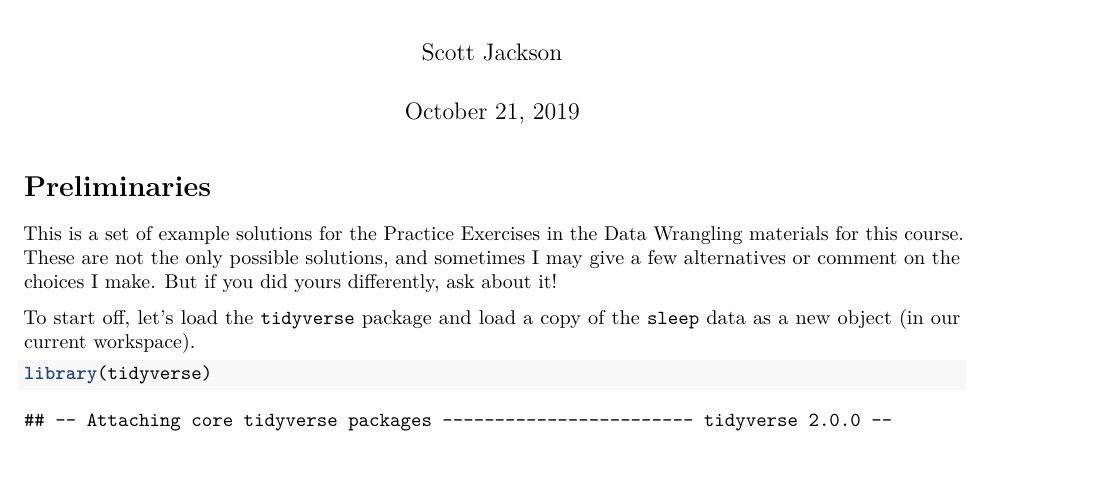
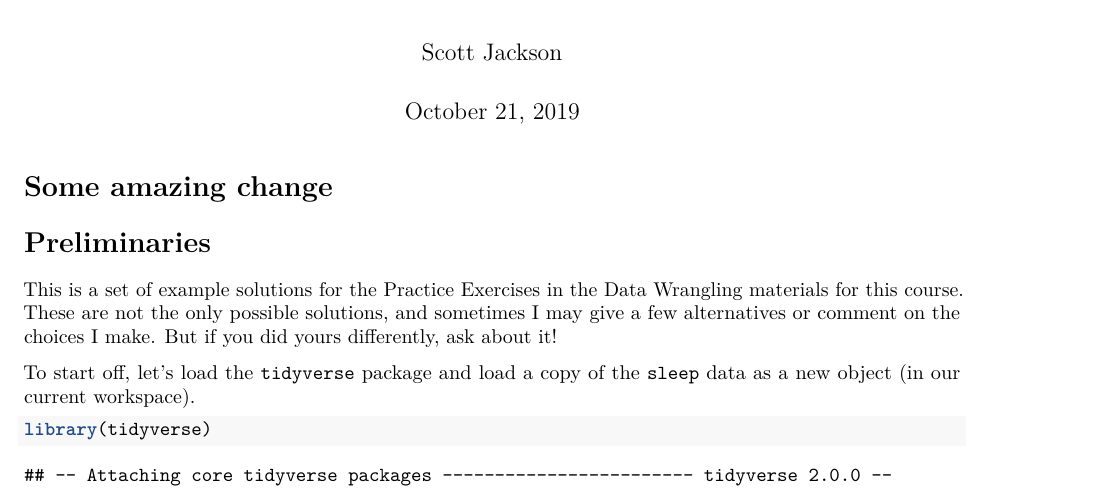
Before and after one commit to LSC-MEM-course/data-wrangling-assignment-ajohns51, an R Markdown document (data_wrangling_solutions.Rmd): part of page 1 of 13, cut so that both start at the same text, the shorter picture padded with empty space. Rendered offline with R 4.5, knitr and Pandoc, then LaTeX, with nearby package versions.

Commit message:
clever message

```diff
--- a/data_wrangling_solutions.Rmd
+++ b/data_wrangling_solutions.Rmd
@@ -4,6 +4,7 @@ author: "Scott Jackson"
 date: "October 21, 2019"
 output: pdf_document
 ---
+# Some amazing change
 
 # Preliminaries
 
```
